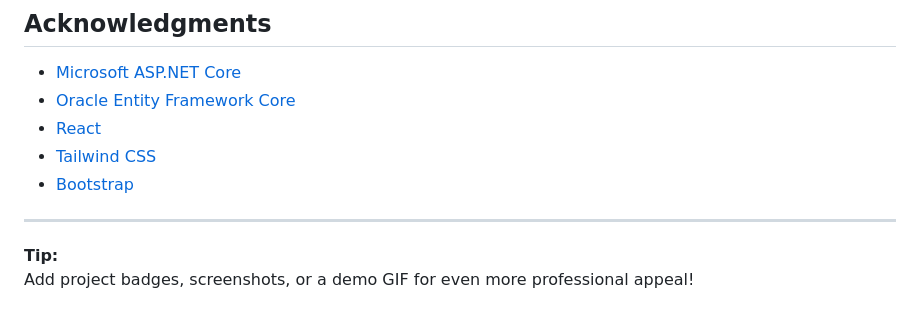
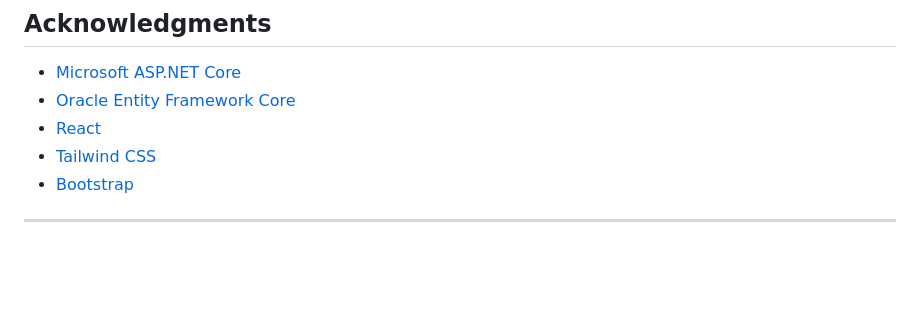
Before and after one commit to mkaydin/customer_support_ticket_system, a Markdown page: README.md, the part around the change. Drawn GitHub-style; blank space fills up the shorter version.

```diff
--- a/README.md
+++ b/README.md
@@ -206,6 +206,3 @@ For production use, review and update security, error handling, and compliance a
 - [Bootstrap](https://getbootstrap.com/)
 
 ---
-
-**Tip:**
-Add project badges, screenshots, or a demo GIF for even more professional appeal!
```
